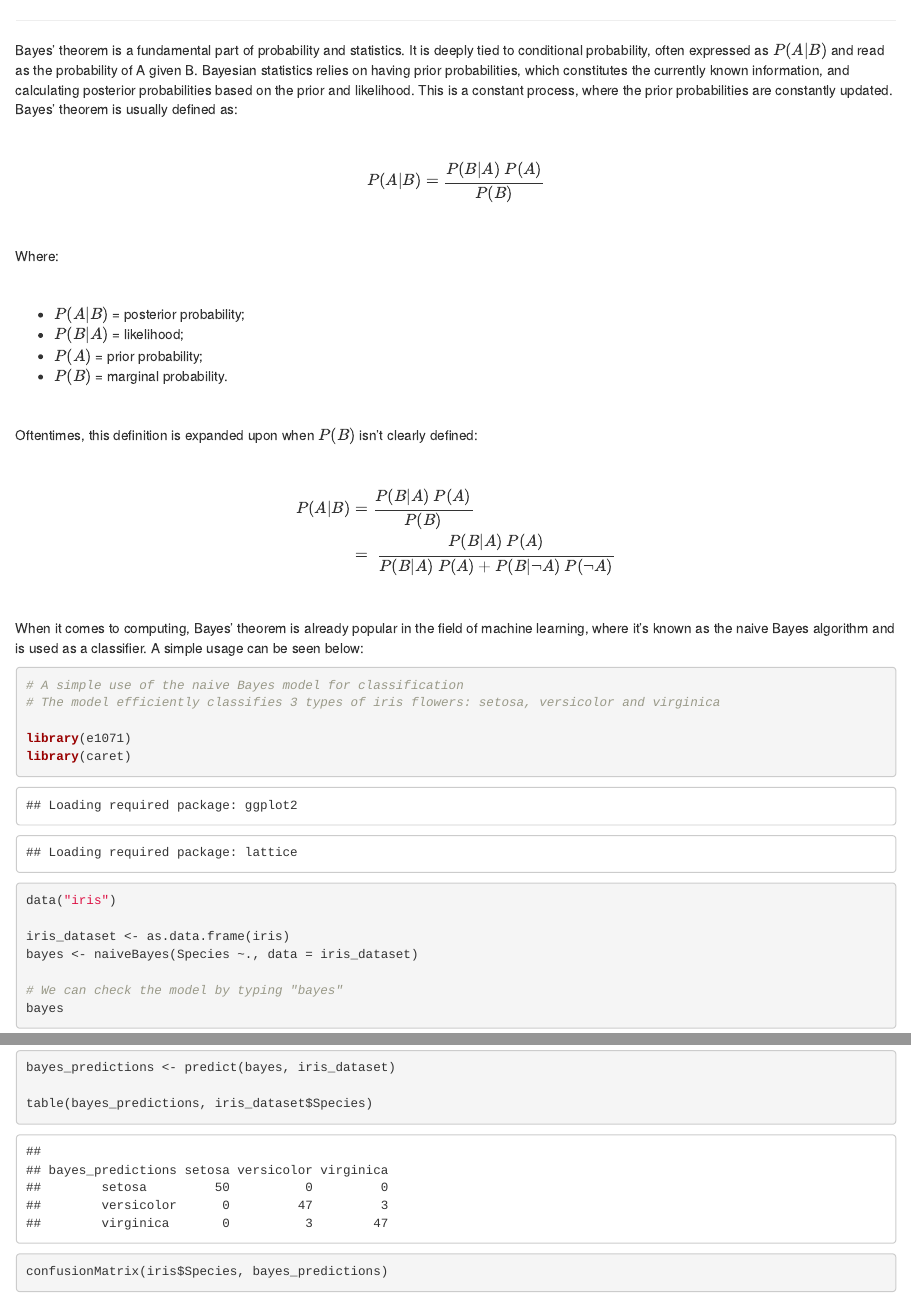
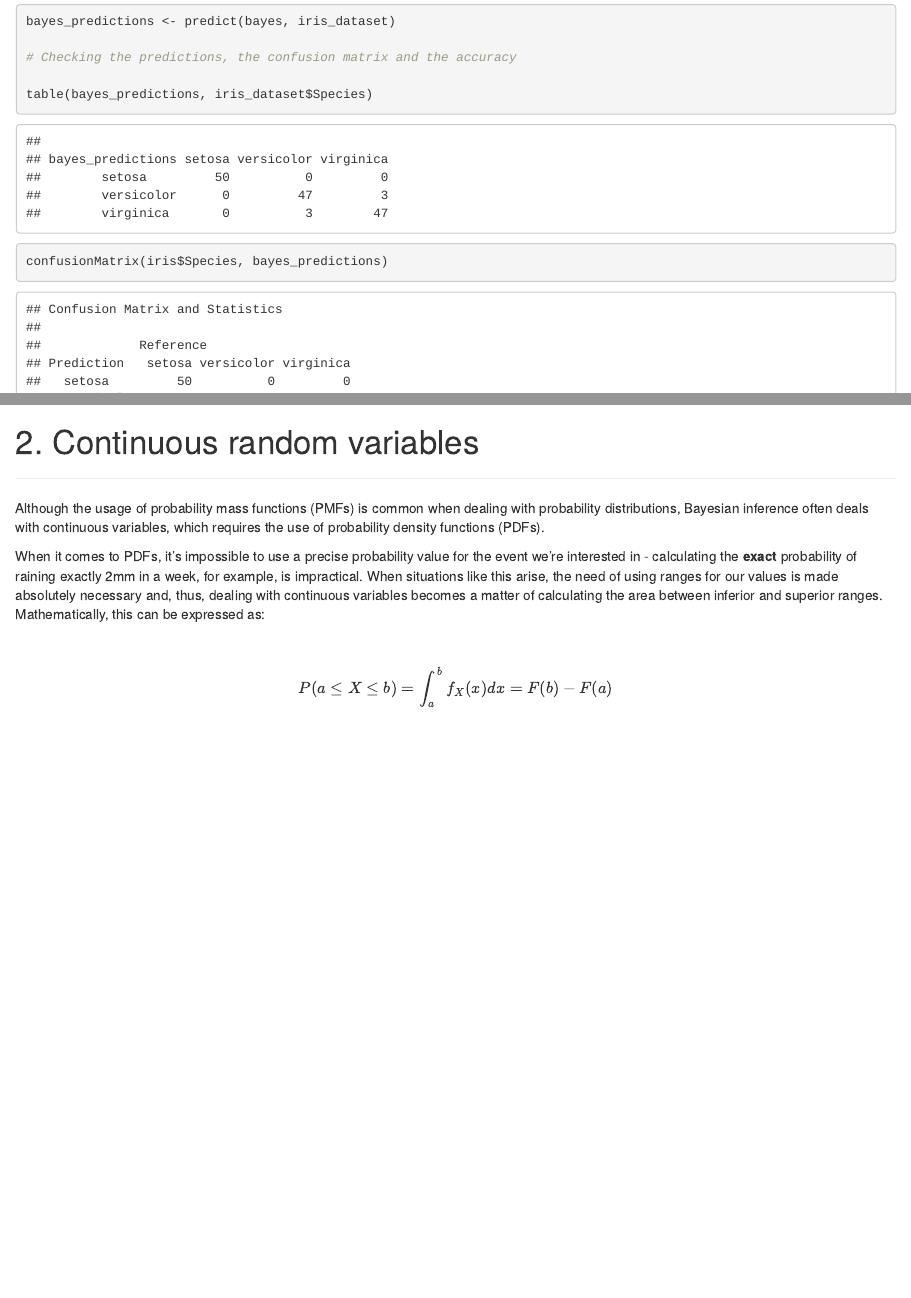
Before and after one commit to pereirarodrigo/ProbReasoning, an R Markdown document (bayesianInference.Rmd): the page in a window 1100 px wide, from 300 px down before the commit and from 2050 px down after it, and a second part further down, joined at a grey line. Rendered offline with R 4.5, knitr and Pandoc, with nearby package versions.

Commit message:
Started the "continuous random variables" section

````diff
--- a/bayesianInference.Rmd
+++ b/bayesianInference.Rmd
@@ -71,12 +71,27 @@ data("iris")
 iris_dataset <- as.data.frame(iris)
 bayes <- naiveBayes(Species ~., data = iris_dataset)
 
-# We can check the model by typing "bayes"
+# Check the model
 bayes
 
 bayes_predictions <- predict(bayes, iris_dataset)
+
+# Checking the predictions, the confusion matrix and the accuracy
 
 table(bayes_predictions, iris_dataset$Species)
 
 confusionMatrix(iris$Species, bayes_predictions)
 ```
+---
+
+# 2. Continuous random variables
+
+***
+
+Although the usage of probability mass functions (PMFs) is common when dealing with probability distributions, Bayesian inference often deals with continuous variables, which requires the use of probability density functions (PDFs).
+
+When it comes to PDFs, it's impossible to use a precise probability value for the event we're interested in - calculating the **exact** probability of raining exactly 2mm in a week, for example, is impractical. When situations like this arise, the need of using ranges for our values is made absolutely necessary and, thus, dealing with continuous variables becomes a matter of calculating the area between inferior and superior ranges. Mathematically, this can be expressed as:
+
+<br>
+
+$$P(a \leq X \leq b) = \int_{a}^{b} f_X(x)dx = F(b) - F(a) $$
````
Also changed, not shown: bayesianInference.html, bayesianInference.Rmd (2 more changed lines).
